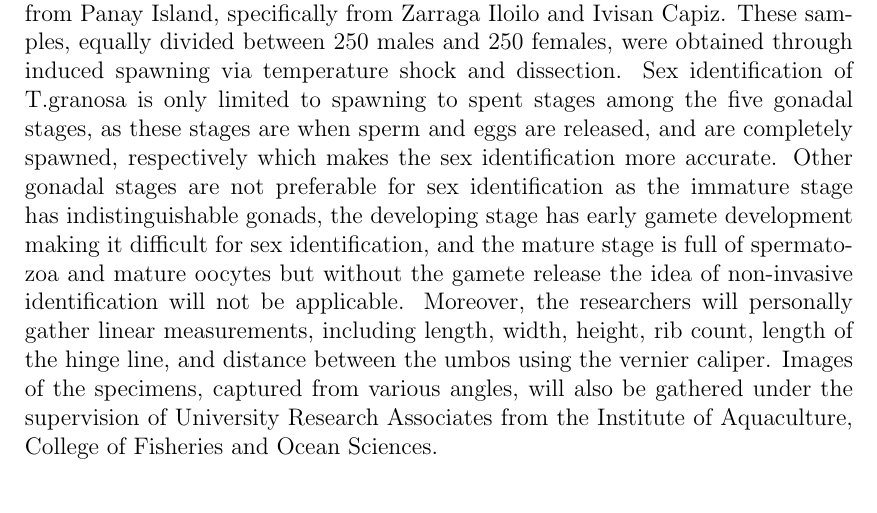
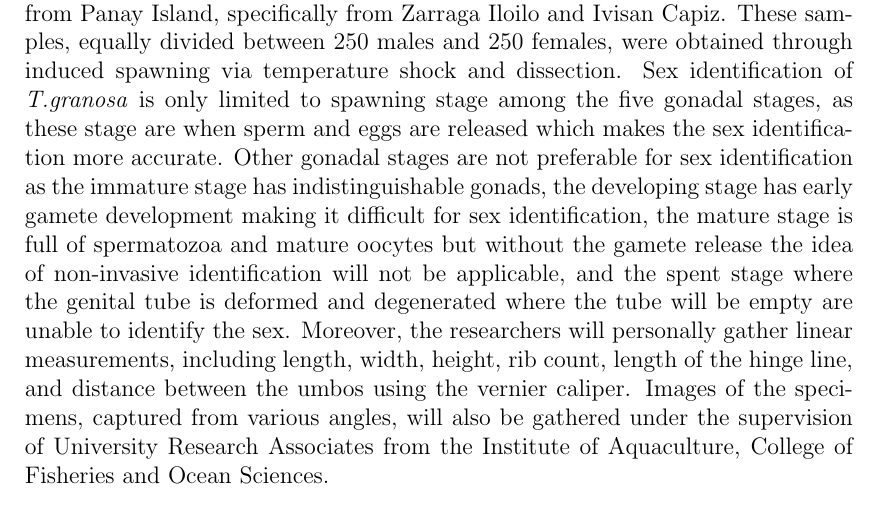
Before and after one commit to Geez-l/litoX, a LaTeX thesis (SP_Proposal_Defense_template/main.tex, which reads SP_Proposal_Defense_template/chapter_1.tex): part of page 12 of 57, cut so that both start at the same text. Compiled offline with pdfLaTeX.

Commit message:
Scope and Limitations revisions

```diff
--- a/SP_Proposal_Defense_template/chapter_1.tex
+++ b/SP_Proposal_Defense_template/chapter_1.tex
@@ -53,7 +53,7 @@ This study is conducted alongside the ongoing research by the UPV DOST-PCAARRD,
 
 In contrast, this study mainly focuses on developing a non-invasive method for identifying the sex of \textit{Tegillarca granosa} using machine learning, deep learning, and computer vision technologies. The goal is to provide an accurate and efficient means of sex identification without causing harm to the samples, contributing to sustainable aquaculture practices.
 
-The researchers will work with 500 already sex-identified blood cockles taken from Panay Island, specifically from Zarraga Iloilo and Ivisan Capiz. These samples, equally divided between 250 males and 250 females, were obtained through induced spawning via temperature shock and dissection. Sex identification of T.granosa is only limited to spawning to spent stages among the five gonadal stages, as these stages are when sperm and eggs are released, and are completely spawned, respectively which makes the sex identification more accurate. Other gonadal stages are not preferable for sex identification as the immature stage has indistinguishable gonads, the developing stage has early gamete development making it difficult for sex identification, and the mature stage is full of spermatozoa and mature oocytes but without the gamete release the idea of non-invasive identification will not be applicable. Moreover, the researchers will personally gather linear measurements, including length, width, height, rib count, length of the hinge line, and distance between the umbos using the vernier caliper. Images of the specimens, captured from various angles, will also be gathered under the supervision of University Research Associates from the Institute of Aquaculture, College of Fisheries and Ocean Sciences.
+The researchers will work with 500 already sex-identified blood cockles taken from Panay Island, specifically from Zarraga Iloilo and Ivisan Capiz. These samples, equally divided between 250 males and 250 females, were obtained through induced spawning via temperature shock and dissection. Sex identification of \textit{T.granosa} is only limited to spawning stage among the five gonadal stages, as these stage are when sperm and eggs are released which makes the sex identification more accurate. Other gonadal stages are not preferable for sex identification as the immature stage has indistinguishable gonads, the developing stage has early gamete development making it difficult for sex identification, the mature stage is full of spermatozoa and mature oocytes but without the gamete release the idea of non-invasive identification will not be applicable, and the spent stage where the genital tube is deformed and degenerated where the tube will be empty are unable to identify the sex. Moreover, the researchers will personally gather linear measurements, including length, width, height, rib count, length of the hinge line, and distance between the umbos using the vernier caliper. Images of the specimens, captured from various angles, will also be gathered under the supervision of University Research Associates from the Institute of Aquaculture, College of Fisheries and Ocean Sciences.
 
 Data collection takes place at the hatchery facility of the University of the Philippines Visayas and will be conducted in batches, depending on the availability of spawned samples.
 
```
Also changed, not shown: 1 other file.
